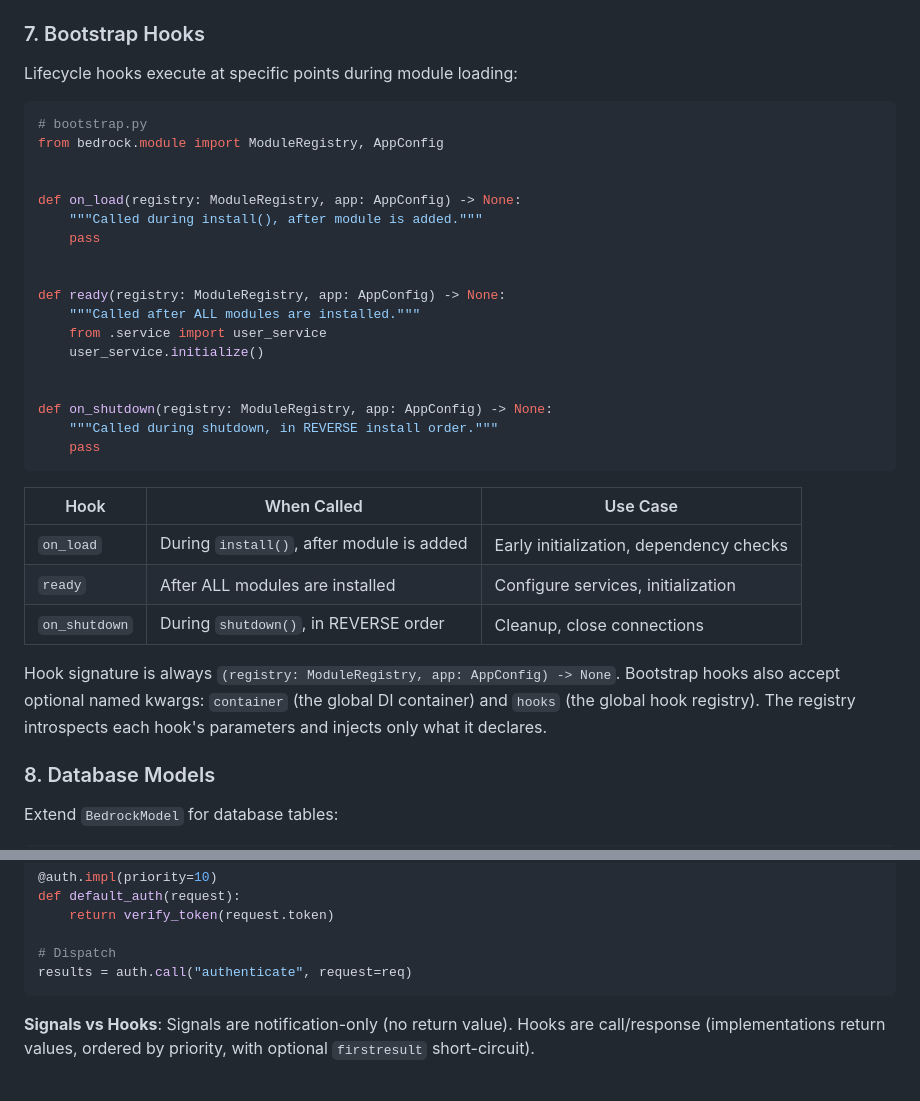
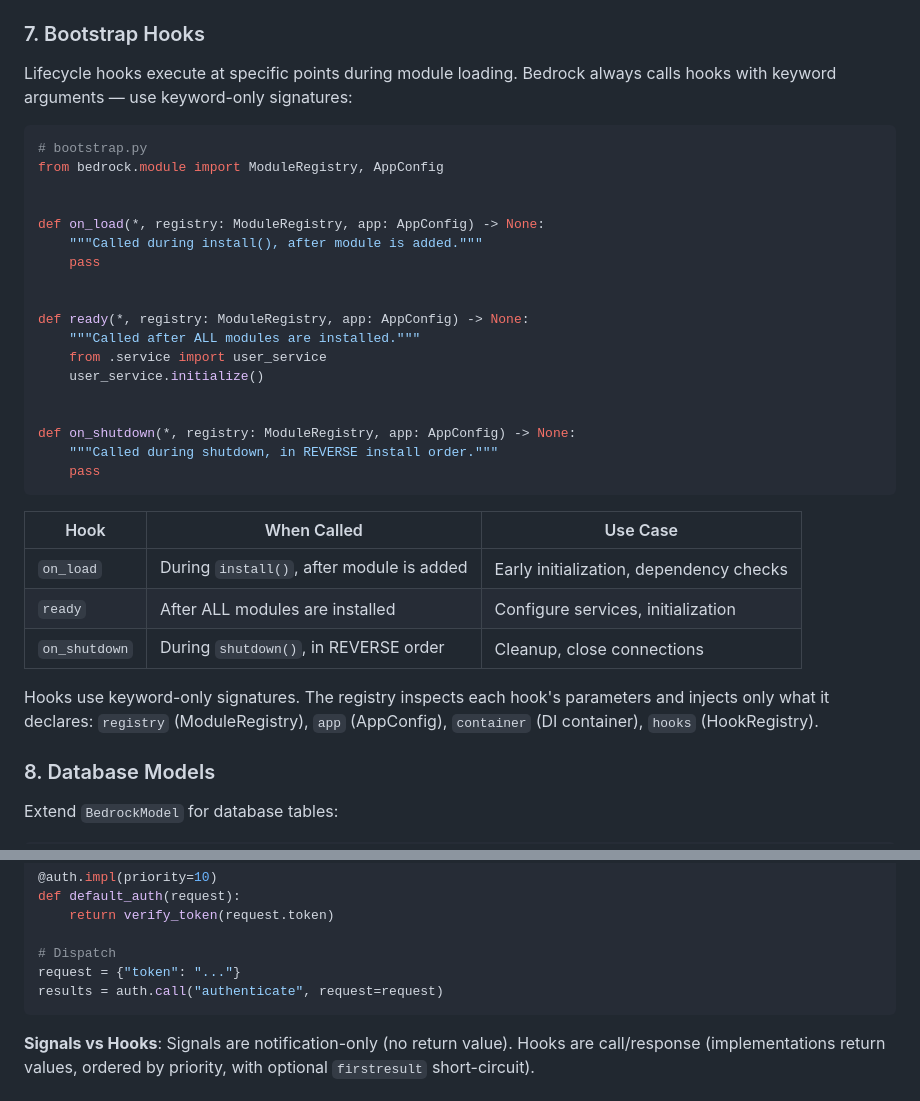
Before and after one commit to maacck/bedrock-py, a Markdown page: skills/bedrock/SKILL.md, 2 parts joined by grey strips. Drawn GitHub-style.

Commit message:
docs(skills): fix review examples
Ultraworked with [Sisyphus](https://github.com/code-yeongyu/oh-my-openagent)

Co-authored-by: Sisyphus <clio-agent@sisyphuslabs.ai>

````diff
--- a/skills/bedrock/SKILL.md
+++ b/skills/bedrock/SKILL.md
@@ -177,25 +177,25 @@ Every exception MUST set a `detail` class attribute with a default message. Cons
 
 ### 7. Bootstrap Hooks
 
-Lifecycle hooks execute at specific points during module loading:
+Lifecycle hooks execute at specific points during module loading. Bedrock always calls hooks with keyword arguments — use keyword-only signatures:
 
 ```python
 # bootstrap.py
 from bedrock.module import ModuleRegistry, AppConfig
 
 
-def on_load(registry: ModuleRegistry, app: AppConfig) -> None:
+def on_load(*, registry: ModuleRegistry, app: AppConfig) -> None:
     """Called during install(), after module is added."""
     pass
 
 
-def ready(registry: ModuleRegistry, app: AppConfig) -> None:
+def ready(*, registry: ModuleRegistry, app: AppConfig) -> None:
     """Called after ALL modules are installed."""
     from .service import user_service
     user_service.initialize()
 
 
-def on_shutdown(registry: ModuleRegistry, app: AppConfig) -> None:
+def on_shutdown(*, registry: ModuleRegistry, app: AppConfig) -> None:
     """Called during shutdown, in REVERSE install order."""
     pass
 ```
@@ -206,7 +206,7 @@ def on_shutdown(registry: ModuleRegistry, app: AppConfig) -> None:
 | `ready` | After ALL modules are installed | Configure services, initialization      |
 | `on_shutdown` | During `shutdown()`, in REVERSE order | Cleanup, close connections              |
 
-Hook signature is always `(registry: ModuleRegistry, app: AppConfig) -> None`. Bootstrap hooks also accept optional named kwargs: `container` (the global DI container) and `hooks` (the global hook registry). The registry introspects each hook's parameters and injects only what it declares.
+Hooks use keyword-only signatures. The registry inspects each hook's parameters and injects only what it declares: `registry` (ModuleRegistry), `app` (AppConfig), `container` (DI container), `hooks` (HookRegistry).
 
 ### 8. Database Models
 
@@ -365,7 +365,8 @@ def default_auth(request):
     return verify_token(request.token)
 
 # Dispatch
-results = auth.call("authenticate", request=req)
+request = {"token": "..."}
+results = auth.call("authenticate", request=request)
 ```
 
 **Signals vs Hooks**: Signals are notification-only (no return value). Hooks are call/response (implementations return values, ordered by priority, with optional `firstresult` short-circuit).
````
Also changed, not shown: 2 other files.
